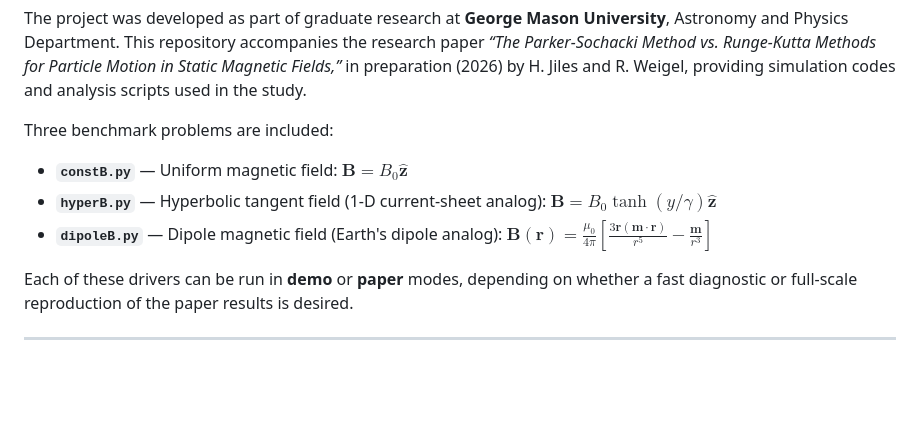
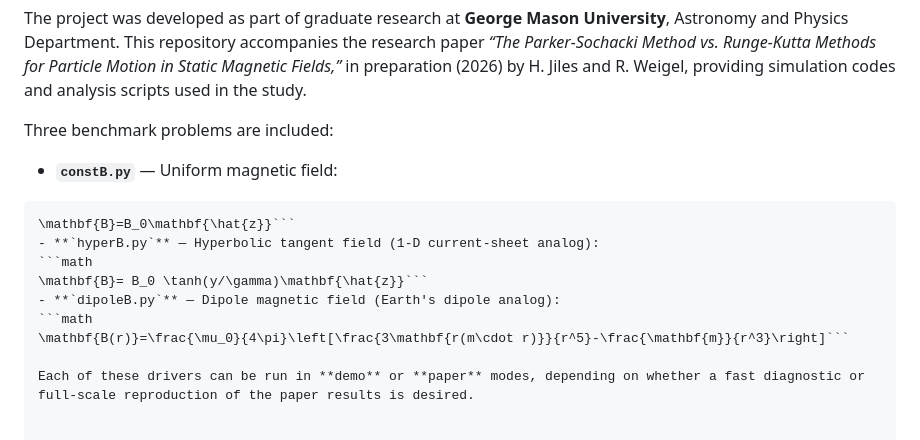
Before and after one commit to kennedyjiles/PS_Method, a Markdown page: README.md, the part around the change. Rendered like a GitHub page; blank space fills up the shorter version.

Commit message:
i hate latex

````diff
--- a/README.md
+++ b/README.md
@@ -6,9 +6,15 @@ This repository contains a suite of Python codes developed to compare the **Park
 The project was developed as part of graduate research at **George Mason University**, Astronomy and Physics Department. This repository accompanies the research paper  *“The Parker-Sochacki Method vs. Runge-Kutta Methods for Particle Motion in Static Magnetic Fields,”* in preparation (2026) by H. Jiles and R. Weigel, providing simulation codes and analysis scripts used in the study.
 
 Three benchmark problems are included:
-- **`constB.py`** — Uniform magnetic field: $\mathbf{B}=B_0\mathbf{\hat{z}}$
-- **`hyperB.py`** — Hyperbolic tangent field (1-D current-sheet analog): $\mathbf{B}= B_0 \tanh(y/\gamma)\mathbf{\hat{z}}$
-- **`dipoleB.py`** — Dipole magnetic field (Earth's dipole analog): $\mathbf{B(r)}=\frac{\mu_0}{4\pi}\left[\frac{3\mathbf{r(m\cdot r)}}{r^5}-\frac{\mathbf{m}}{r^3}\right]$
+- **`constB.py`** — Uniform magnetic field:
+```math
+\mathbf{B}=B_0\mathbf{\hat{z}}```
+- **`hyperB.py`** — Hyperbolic tangent field (1-D current-sheet analog):
+```math
+\mathbf{B}= B_0 \tanh(y/\gamma)\mathbf{\hat{z}}```
+- **`dipoleB.py`** — Dipole magnetic field (Earth's dipole analog):
+```math
+\mathbf{B(r)}=\frac{\mu_0}{4\pi}\left[\frac{3\mathbf{r(m\cdot r)}}{r^5}-\frac{\mathbf{m}}{r^3}\right]```
 
 Each of these drivers can be run in **demo** or **paper** modes, depending on whether a fast diagnostic or full-scale reproduction of the paper results is desired.
 
````
